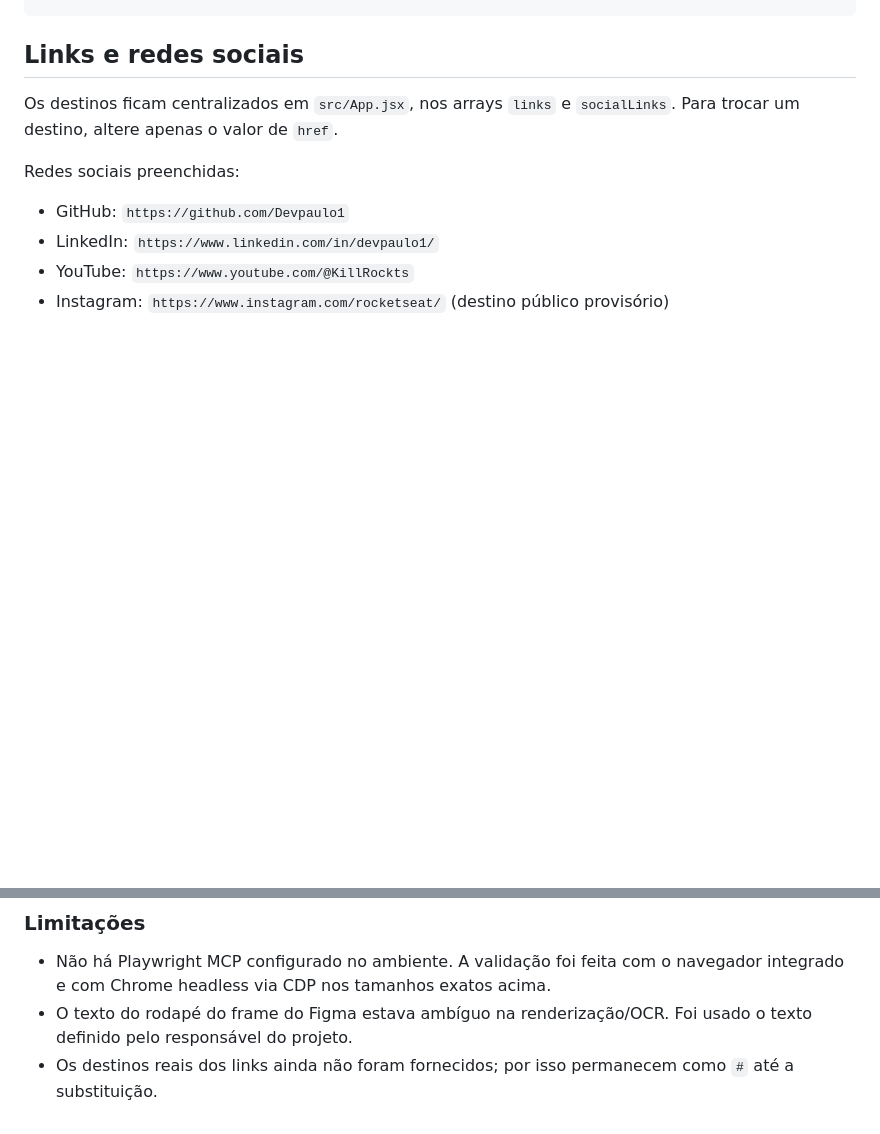
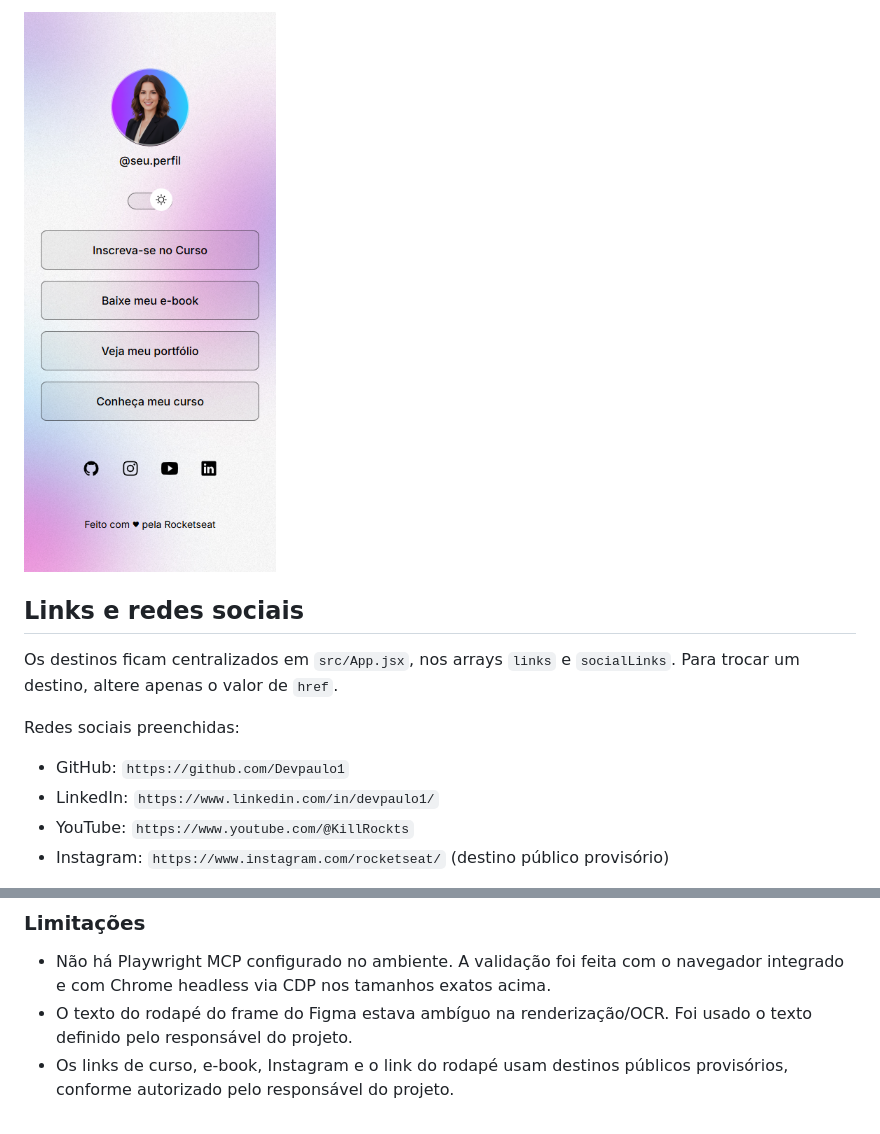
Before and after one commit to Devpaulo1/devlinks, a Markdown page: README.md, 2 parts joined by grey strips. GitHub-like rendering; pictures changed too: docs/prints/mobile-light.png (added); blank space fills up the shorter version.

```diff
--- a/README.md
+++ b/README.md
@@ -61,3 +75,5 @@ public/
+![DevLinks no mobile com tema claro](docs/prints/mobile-light.png)
+
 ## Links e redes sociais
 
 Os destinos ficam centralizados em `src/App.jsx`, nos arrays `links` e
@@ -111,5 +127,5 @@ O rodapé contém o texto definido pelo responsável do projeto:
   navegador integrado e com Chrome headless via CDP nos tamanhos exatos acima.
 - O texto do rodapé do frame do Figma estava ambíguo na renderização/OCR. Foi
   usado o texto definido pelo responsável do projeto.
-- Os destinos reais dos links ainda não foram fornecidos; por isso permanecem
-  como `#` até a substituição.
+- Os links de curso, e-book, Instagram e o link do rodapé usam destinos públicos
+  provisórios, conforme autorizado pelo responsável do projeto.
```
Also changed, not shown: other parts of README.md (+14 -0 lines), docs/prints/desktop-light.png (added), docs/prints/mobile-dark.png (added), 1 other file.
